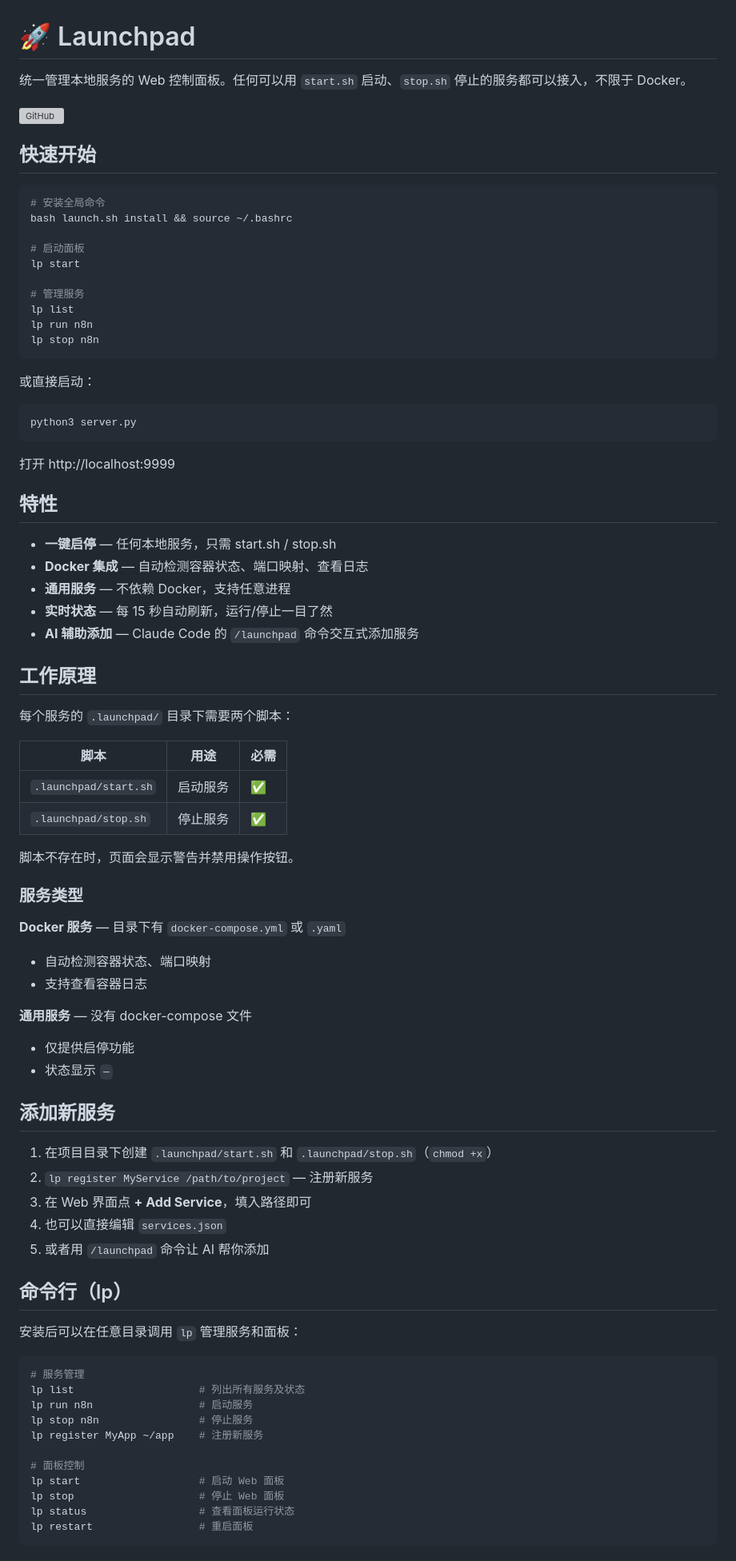
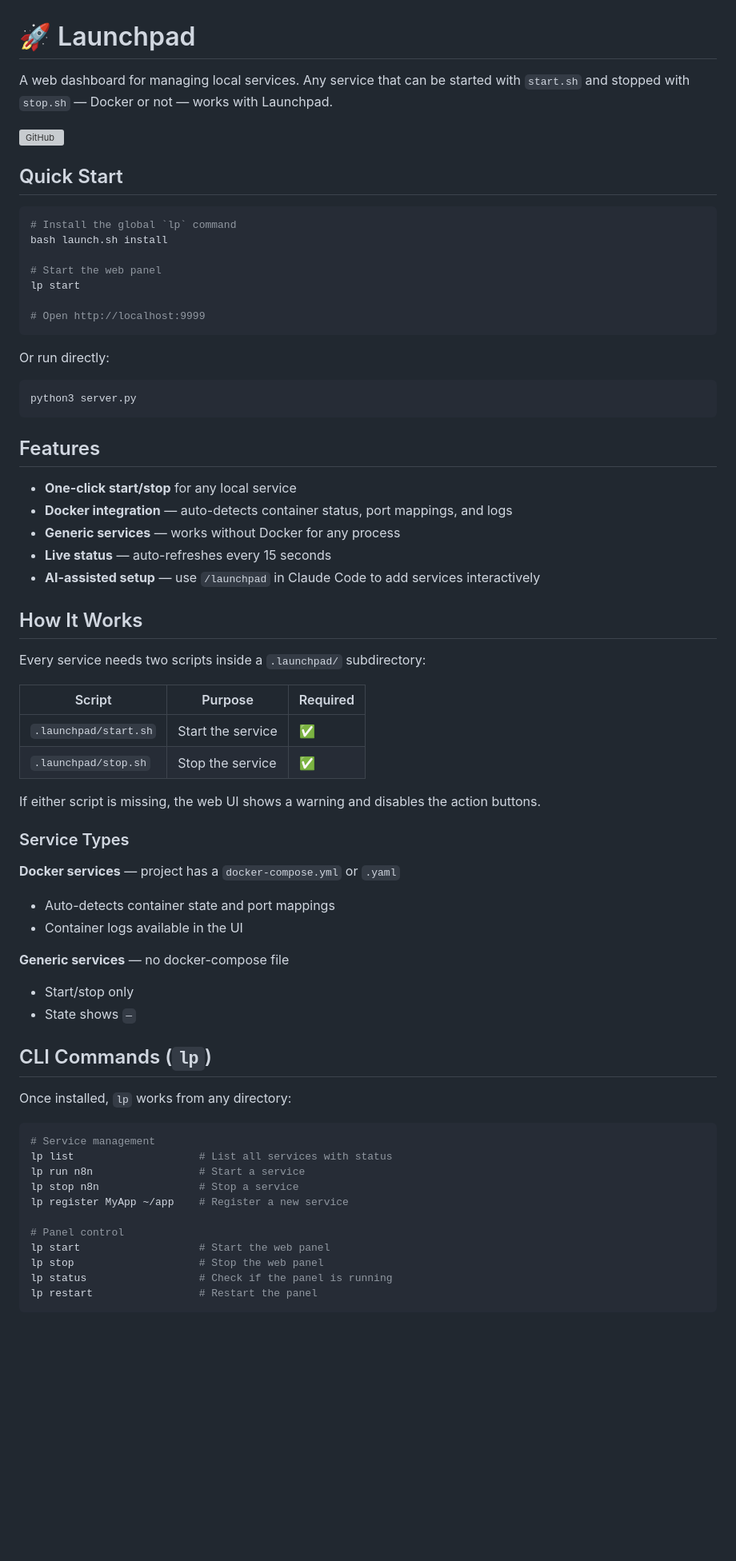
Before and after one commit to nobodyaaa/launchpad, a Markdown page: README.md, the part around one of its changes. Shown at 80% size. Rendered like a GitHub page; blank space fills up the shorter version; grey boxes are pictures that could not be loaded.

Commit message:
docs: rewrite README in English

````diff
--- a/README.md
+++ b/README.md
@@ -1,83 +1,71 @@
 # 🚀 Launchpad
 
-统一管理本地服务的 Web 控制面板。任何可以用 `start.sh` 启动、`stop.sh` 停止的服务都可以接入，不限于 Docker。
+A web dashboard for managing local services. Any service that can be started with `start.sh` and stopped with `stop.sh` — Docker or not — works with Launchpad.
 
 [![GitHub](https://img.shields.io/badge/GitHub-nobodyaaa/launchpad-181717?logo=github)](https://github.com/nobodyaaa/launchpad)
 
-## 快速开始
+## Quick Start
 
 ```bash
-# 安装全局命令
-bash launch.sh install && source ~/.bashrc
+# Install the global `lp` command
+bash launch.sh install
 
-# 启动面板
+# Start the web panel
 lp start
 
-# 管理服务
-lp list
-lp run n8n
-lp stop n8n
+# Open http://localhost:9999
 ```
 
-或直接启动：
+Or run directly:
+
 ```bash
 python3 server.py
 ```
 
-打开 http://localhost:9999
+## Features
 
-## 特性
+- **One-click start/stop** for any local service
+- **Docker integration** — auto-detects container status, port mappings, and logs
+- **Generic services** — works without Docker for any process
+- **Live status** — auto-refreshes every 15 seconds
+- **AI-assisted setup** — use `/launchpad` in Claude Code to add services interactively
 
-- **一键启停** — 任何本地服务，只需 start.sh / stop.sh
-- **Docker 集成** — 自动检测容器状态、端口映射、查看日志
-- **通用服务** — 不依赖 Docker，支持任意进程
-- **实时状态** — 每 15 秒自动刷新，运行/停止一目了然
-- **AI 辅助添加** — Claude Code 的 `/launchpad` 命令交互式添加服务
+## How It Works
 
-## 工作原理
+Every service needs two scripts inside a `.launchpad/` subdirectory:
 
-每个服务的 `.launchpad/` 目录下需要两个脚本：
+| Script | Purpose | Required |
+|--------|---------|----------|
+| `.launchpad/start.sh` | Start the service | ✅ |
+| `.launchpad/stop.sh` | Stop the service | ✅ |
 
-| 脚本 | 用途 | 必需 |
-|------|------|------|
-| `.launchpad/start.sh` | 启动服务 | ✅ |
-| `.launchpad/stop.sh` | 停止服务 | ✅ |
+If either script is missing, the web UI shows a warning and disables the action buttons.
 
-脚本不存在时，页面会显示警告并禁用操作按钮。
+### Service Types
 
-### 服务类型
+**Docker services** — project has a `docker-compose.yml` or `.yaml`
+- Auto-detects container state and port mappings
+- Container logs available in the UI
 
-**Docker 服务** — 目录下有 `docker-compose.yml` 或 `.yaml`
-- 自动检测容器状态、端口映射
-- 支持查看容器日志
+**Generic services** — no docker-compose file
+- Start/stop only
+- State shows `—`
 
-**通用服务** — 没有 docker-compose 文件
-- 仅提供启停功能
-- 状态显示 `—`
+## CLI Commands (`lp`)
 
-## 添加新服务
-
-1. 在项目目录下创建 `.launchpad/start.sh` 和 `.launchpad/stop.sh`（`chmod +x`）
-2. `lp register MyService /path/to/project` — 注册新服务
-3. 在 Web 界面点 **+ Add Service**，填入路径即可
-4. 也可以直接编辑 `services.json`
-5. 或者用 `/launchpad` 命令让 AI 帮你添加
-
-## 命令行（lp）
-
-安装后可以在任意目录调用 `lp` 管理服务和面板：
+Once installed, `lp` works from any directory:
 
 ```bash
-# 服务管理
-lp list                    # 列出所有服务及状态
-lp run n8n                 # 启动服务
-lp stop n8n                # 停止服务
-lp register MyApp ~/app    # 注册新服务
+# Service management
+lp list                    # List all services with status
+lp run n8n                 # Start a service
+lp stop n8n                # Stop a service
+lp register MyApp ~/app    # Register a new service
 
-# 面板控制
-lp start                   # 启动 Web 面板
-lp stop                    # 停止 Web 面板
-lp status                  # 查看面板运行状态
-lp restart                 # 重启面板
+# Panel control
+lp start                   # Start the web panel
+lp stop                    # Stop the web panel
+lp status                  # Check if the panel is running
+lp restart                 # Restart the panel
 ```
 
````
Also changed, not shown: other parts of README.md (+25 -16 lines).
